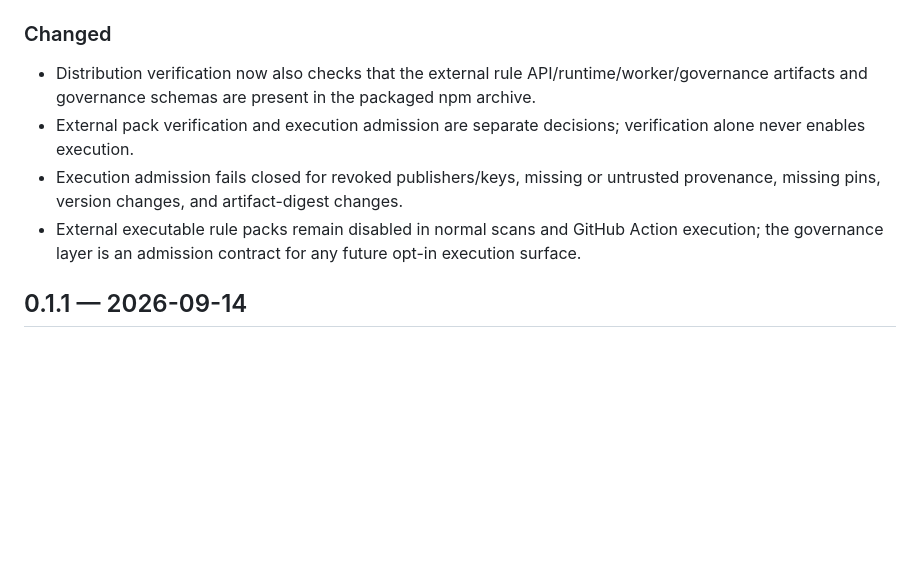
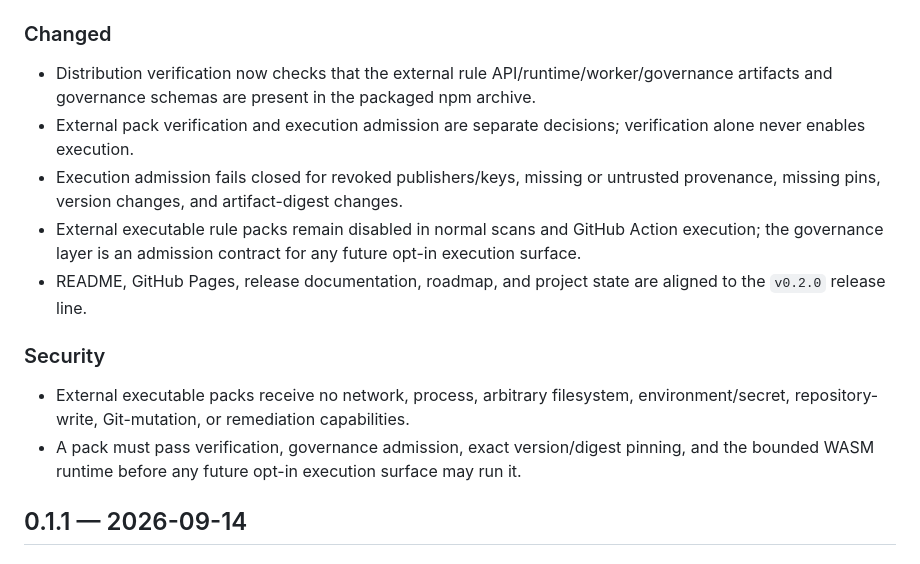
Before and after one commit to gODtECH-Ctl-Create/gODtECH-Steward, a Markdown page: CHANGELOG.md, the part around one of its changes. Drawn GitHub-style; blank space fills up the shorter version.

Commit message:
release: prepare v0.2.0 changelog

```diff
--- a/CHANGELOG.md
+++ b/CHANGELOG.md
@@ -14,10 +16,16 @@
 
 ### Changed
 
-- Distribution verification now also checks that the external rule API/runtime/worker/governance artifacts and governance schemas are present in the packaged npm archive.
+- Distribution verification now checks that the external rule API/runtime/worker/governance artifacts and governance schemas are present in the packaged npm archive.
 - External pack verification and execution admission are separate decisions; verification alone never enables execution.
 - Execution admission fails closed for revoked publishers/keys, missing or untrusted provenance, missing pins, version changes, and artifact-digest changes.
 - External executable rule packs remain disabled in normal scans and GitHub Action execution; the governance layer is an admission contract for any future opt-in execution surface.
+- README, GitHub Pages, release documentation, roadmap, and project state are aligned to the `v0.2.0` release line.
+
+### Security
+
+- External executable packs receive no network, process, arbitrary filesystem, environment/secret, repository-write, Git-mutation, or remediation capabilities.
+- A pack must pass verification, governance admission, exact version/digest pinning, and the bounded WASM runtime before any future opt-in execution surface may run it.
 
 ## 0.1.1 — 2026-09-14
 
```
Also changed, not shown: other parts of CHANGELOG.md (+2 -0 lines).
